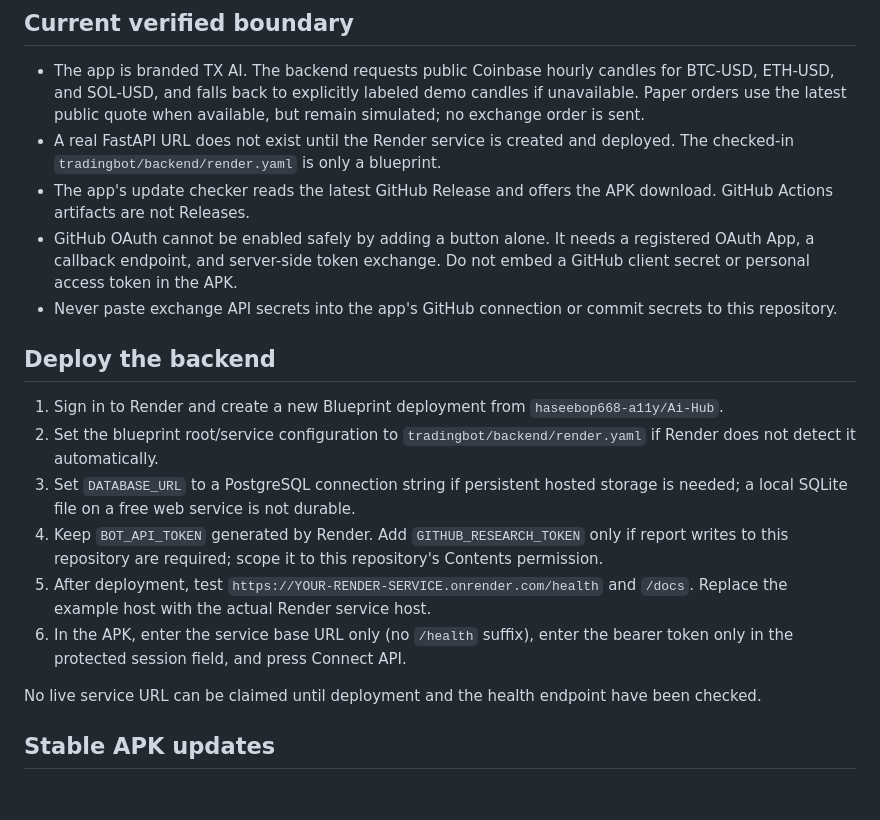
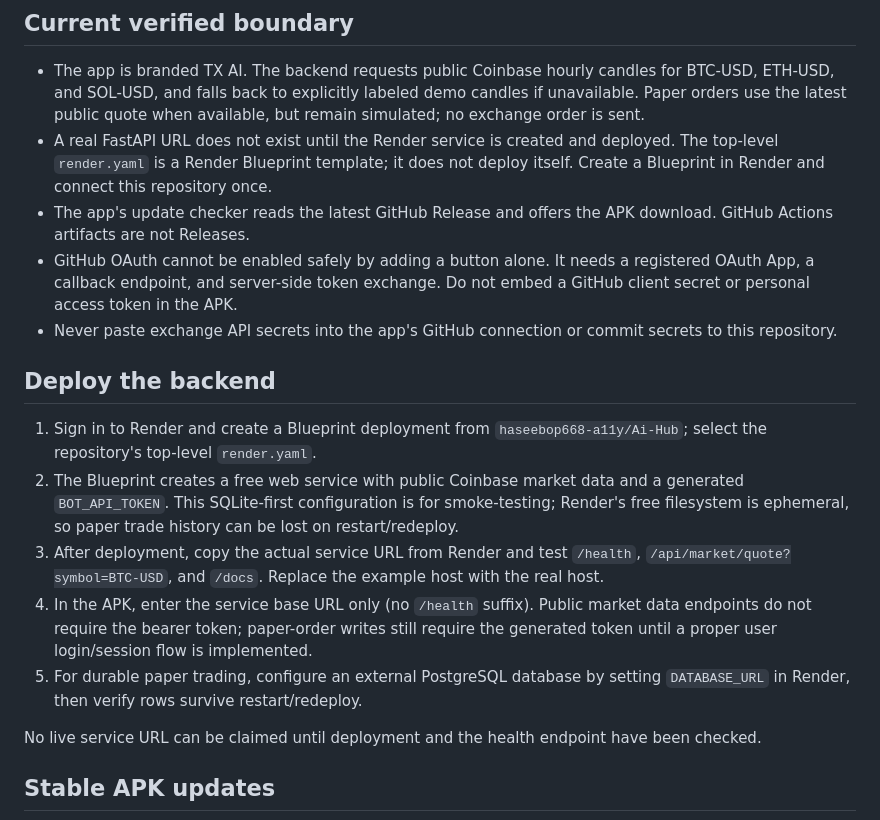
Before and after one commit to haseebop668-a11y/Ai-Hub, a Markdown page: tradingbot/CONNECTION_AND_RELEASE_SETUP.md, the part around the change. Drawn GitHub-style; blank space fills up the shorter version.

Commit message:
Clarify Render deployment and persistence steps

```diff
--- a/tradingbot/CONNECTION_AND_RELEASE_SETUP.md
+++ b/tradingbot/CONNECTION_AND_RELEASE_SETUP.md
@@ -3,19 +3,18 @@
 ## Current verified boundary
 
 - The app is branded TX AI. The backend requests public Coinbase hourly candles for BTC-USD, ETH-USD, and SOL-USD, and falls back to explicitly labeled demo candles if unavailable. Paper orders use the latest public quote when available, but remain simulated; no exchange order is sent.
-- A real FastAPI URL does not exist until the Render service is created and deployed. The checked-in `tradingbot/backend/render.yaml` is only a blueprint.
+- A real FastAPI URL does not exist until the Render service is created and deployed. The top-level `render.yaml` is a Render Blueprint template; it does not deploy itself. Create a Blueprint in Render and connect this repository once.
 - The app's update checker reads the latest GitHub Release and offers the APK download. GitHub Actions artifacts are not Releases.
 - GitHub OAuth cannot be enabled safely by adding a button alone. It needs a registered OAuth App, a callback endpoint, and server-side token exchange. Do not embed a GitHub client secret or personal access token in the APK.
 - Never paste exchange API secrets into the app's GitHub connection or commit secrets to this repository.
 
 ## Deploy the backend
 
-1. Sign in to Render and create a new Blueprint deployment from `haseebop668-a11y/Ai-Hub`.
-2. Set the blueprint root/service configuration to `tradingbot/backend/render.yaml` if Render does not detect it automatically.
-3. Set `DATABASE_URL` to a PostgreSQL connection string if persistent hosted storage is needed; a local SQLite file on a free web service is not durable.
-4. Keep `BOT_API_TOKEN` generated by Render. Add `GITHUB_RESEARCH_TOKEN` only if report writes to this repository are required; scope it to this repository's Contents permission.
-5. After deployment, test `https://YOUR-RENDER-SERVICE.onrender.com/health` and `/docs`. Replace the example host with the actual Render service host.
-6. In the APK, enter the service base URL only (no `/health` suffix), enter the bearer token only in the protected session field, and press Connect API.
+1. Sign in to Render and create a Blueprint deployment from `haseebop668-a11y/Ai-Hub`; select the repository's top-level `render.yaml`.
+2. The Blueprint creates a free web service with public Coinbase market data and a generated `BOT_API_TOKEN`. This SQLite-first configuration is for smoke-testing; Render's free filesystem is ephemeral, so paper trade history can be lost on restart/redeploy.
+3. After deployment, copy the actual service URL from Render and test `/health`, `/api/market/quote?symbol=BTC-USD`, and `/docs`. Replace the example host with the real host.
+4. In the APK, enter the service base URL only (no `/health` suffix). Public market data endpoints do not require the bearer token; paper-order writes still require the generated token until a proper user login/session flow is implemented.
+5. For durable paper trading, configure an external PostgreSQL database by setting `DATABASE_URL` in Render, then verify rows survive restart/redeploy.
 
 No live service URL can be claimed until deployment and the health endpoint have been checked.
 
```
